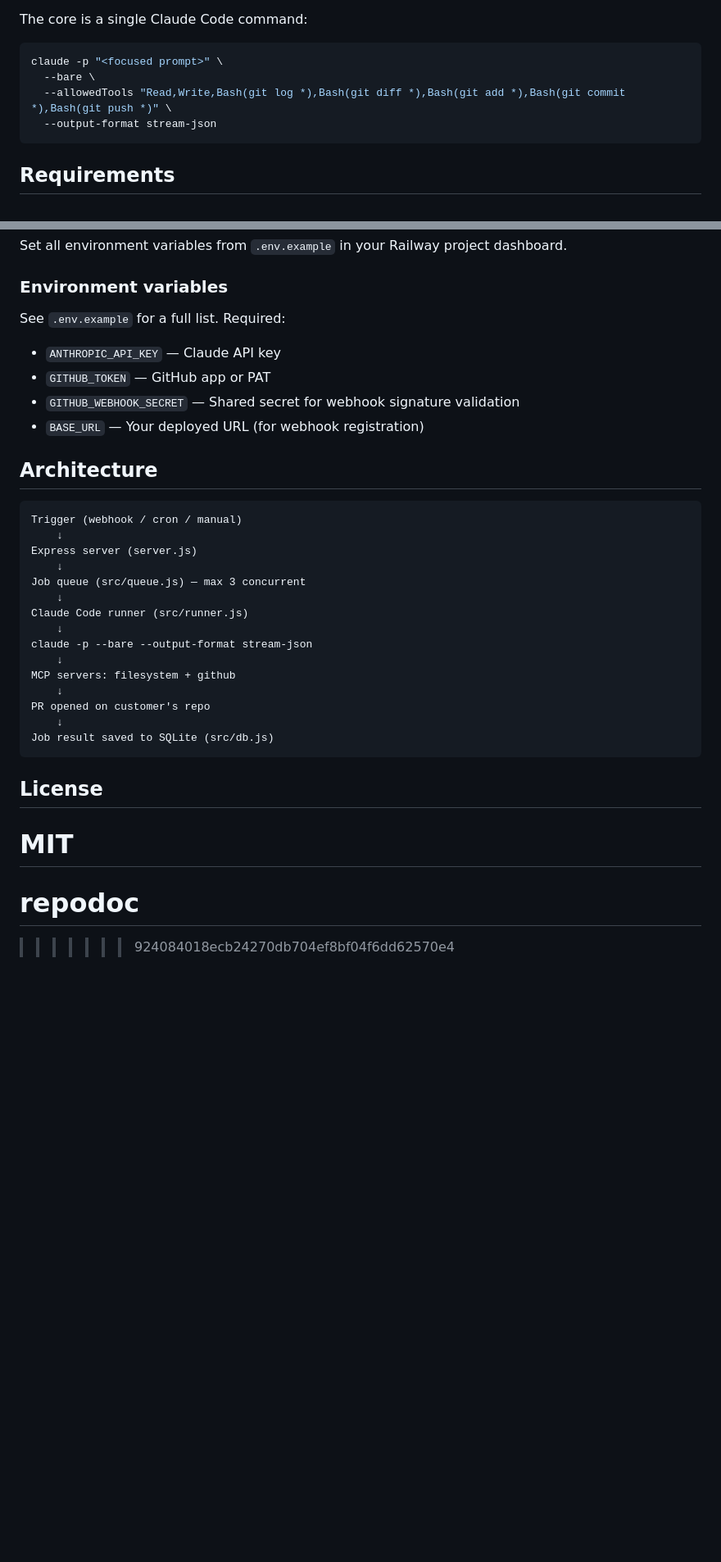
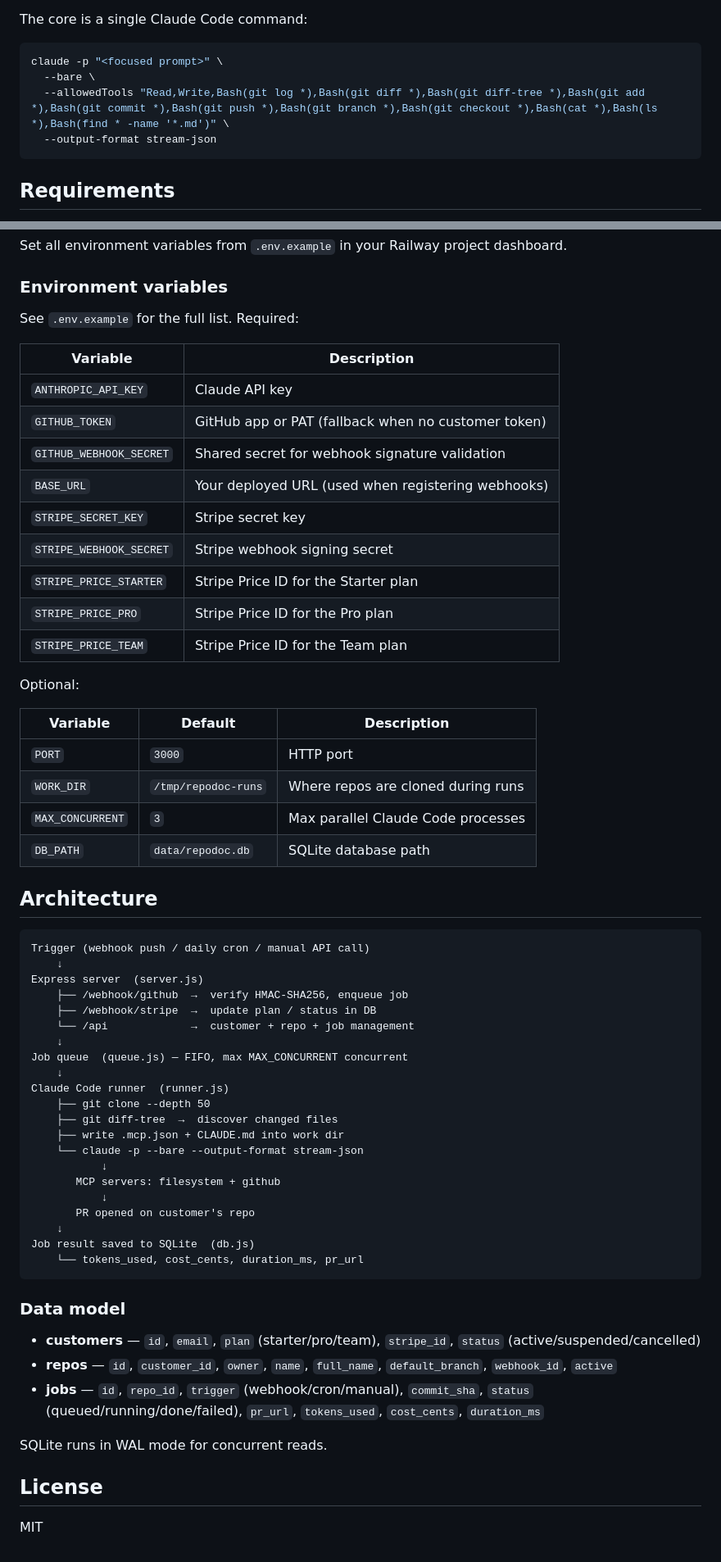
Before and after one commit to soroushsaririan/pushscribe, a Markdown page: README.md, 2 parts joined by grey strips. Shown at 82% size. Drawn GitHub-style; blank space fills up the shorter version.

Commit message:
docs: auto-update 2026-03-25
Co-Authored-By: Claude Sonnet 4.6 <noreply@anthropic.com>

````diff
--- a/README.md
+++ b/README.md
@@ -17,7 +16,7 @@ The core is a single Claude Code command:
 ```bash
 claude -p "<focused prompt>" \
   --bare \
-  --allowedTools "Read,Write,Bash(git log *),Bash(git diff *),Bash(git add *),Bash(git commit *),Bash(git push *)" \
+  --allowedTools "Read,Write,Bash(git log *),Bash(git diff *),Bash(git diff-tree *),Bash(git add *),Bash(git commit *),Bash(git push *),Bash(git branch *),Bash(git checkout *),Bash(cat *),Bash(ls *),Bash(find * -name '*.md')" \
   --output-format stream-json
 ```
 
@@ -99,36 +104,63 @@ Set all environment variables from `.env.example` in your Railway project dashbo
 
 ### Environment variables
 
-See `.env.example` for a full list. Required:
+See `.env.example` for the full list. Required:
 
-- `ANTHROPIC_API_KEY` — Claude API key
-- `GITHUB_TOKEN` — GitHub app or PAT
-- `GITHUB_WEBHOOK_SECRET` — Shared secret for webhook signature validation
-- `BASE_URL` — Your deployed URL (for webhook registration)
+| Variable | Description |
+|----------|-------------|
+| `ANTHROPIC_API_KEY` | Claude API key |
+| `GITHUB_TOKEN` | GitHub app or PAT (fallback when no customer token) |
+| `GITHUB_WEBHOOK_SECRET` | Shared secret for webhook signature validation |
+| `BASE_URL` | Your deployed URL (used when registering webhooks) |
+| `STRIPE_SECRET_KEY` | Stripe secret key |
+| `STRIPE_WEBHOOK_SECRET` | Stripe webhook signing secret |
+| `STRIPE_PRICE_STARTER` | Stripe Price ID for the Starter plan |
+| `STRIPE_PRICE_PRO` | Stripe Price ID for the Pro plan |
+| `STRIPE_PRICE_TEAM` | Stripe Price ID for the Team plan |
+
+Optional:
+
+| Variable | Default | Description |
+|----------|---------|-------------|
+| `PORT` | `3000` | HTTP port |
+| `WORK_DIR` | `/tmp/repodoc-runs` | Where repos are cloned during runs |
+| `MAX_CONCURRENT` | `3` | Max parallel Claude Code processes |
+| `DB_PATH` | `data/repodoc.db` | SQLite database path |
 
 ## Architecture
 
 ```
-Trigger (webhook / cron / manual)
+Trigger (webhook push / daily cron / manual API call)
     ↓
-Express server (server.js)
+Express server  (server.js)
+    ├── /webhook/github  →  verify HMAC-SHA256, enqueue job
+    ├── /webhook/stripe  →  update plan / status in DB
+    └── /api             →  customer + repo + job management
     ↓
-Job queue (src/queue.js) — max 3 concurrent
+Job queue  (queue.js) — FIFO, max MAX_CONCURRENT concurrent
     ↓
-Claude Code runner (src/runner.js)
+Claude Code runner  (runner.js)
+    ├── git clone --depth 50
+    ├── git diff-tree  →  discover changed files
+    ├── write .mcp.json + CLAUDE.md into work dir
+    └── claude -p --bare --output-format stream-json
+           ↓
+       MCP servers: filesystem + github
+           ↓
+       PR opened on customer's repo
     ↓
-claude -p --bare --output-format stream-json
-    ↓
-MCP servers: filesystem + github
-    ↓
-PR opened on customer's repo
-    ↓
-Job result saved to SQLite (src/db.js)
+Job result saved to SQLite  (db.js)
+    └── tokens_used, cost_cents, duration_ms, pr_url
 ```
+
+### Data model
+
+- **customers** — `id`, `email`, `plan` (starter/pro/team), `stripe_id`, `status` (active/suspended/cancelled)
+- **repos** — `id`, `customer_id`, `owner`, `name`, `full_name`, `default_branch`, `webhook_id`, `active`
+- **jobs** — `id`, `repo_id`, `trigger` (webhook/cron/manual), `commit_sha`, `status` (queued/running/done/failed), `pr_url`, `tokens_used`, `cost_cents`, `duration_ms`
+
+SQLite runs in WAL mode for concurrent reads.
 
 ## License
 
 MIT
-=======
-# repodoc
->>>>>>> 924084018ecb24270db704ef8bf04f6dd62570e4
````
Also changed, not shown: other parts of README.md (+17 -12 lines), CHANGELOG.md (added, +21 -0 lines).
